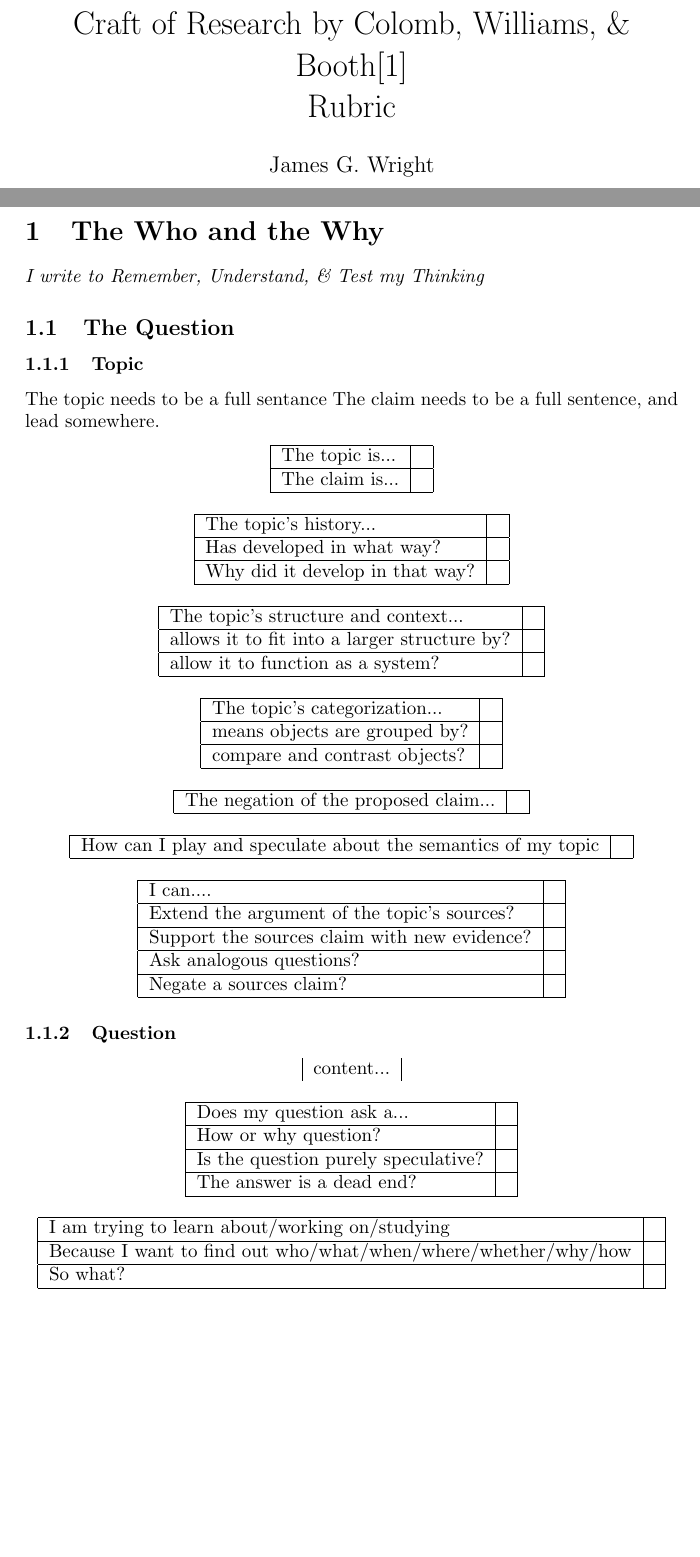
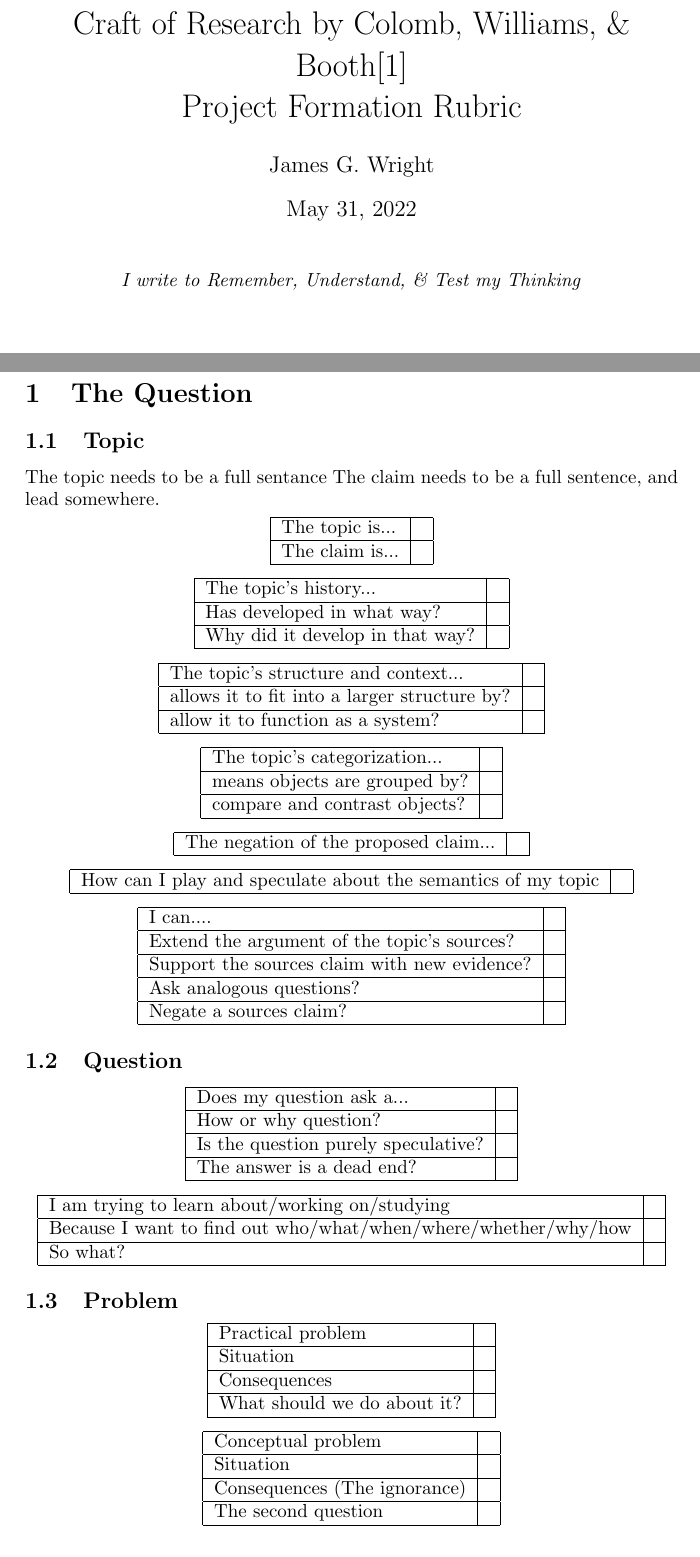
Before and after one commit to JGWIIK/Craft-Template, a LaTeX document (craft.tex): two parts of pages 1 and 2 of 3, joined at a grey line, cut so that both start at the same text, the shorter picture padded with empty space. Compiled offline with pdfLaTeX.

Commit message:
research framing complete

```diff
--- a/craft.tex
+++ b/craft.tex
@@ -6,14 +6,16 @@
 
 \begin{document}
 \title{Craft of Research by Colomb, Williams, \& Booth\cite{booth2009craft}
-	\\Rubric}
+	\\Project Formation Rubric}
 \author{James G. Wright }
 \maketitle
+\begin{center}
+	\emph{I write to Remember, Understand, \& Test my Thinking}
+\end{center}
+
 \newpage
-\section{The Who and the Why}
-\emph{I write to Remember, Understand, \& Test my Thinking}
-\subsection{The Question}
-\subsubsection{Topic}
+\section{The Question}
+\subsection{Topic}
 The topic needs to be a full sentance
 The claim needs to be a full sentence, and lead somewhere.
 \begin{center}
@@ -90,13 +92,7 @@ The claim needs to be a full sentence, and lead somewhere.
 		\hline
 	\end{tabular}
 \end{center}
-\subsubsection{Question}
-\begin{center}
-	\begin{tabular}{|l |l|}
-		content...
-	\end{tabular}
-\end{center}
-
+\subsection{Question}
 \begin{center}
 	\begin{tabular}{|l |l|}
 		\hline
@@ -122,7 +117,37 @@ The claim needs to be a full sentence, and lead somewhere.
 		\hline
 	\end{tabular}
 \end{center}
-\subsubsection{Conclusion}
+
+\subsection{Problem}
+
+\begin{center}
+	\begin{tabular}{|l |l|}
+		\hline
+		Practical problem &\\
+		\hline
+		Situation&\\
+		\hline
+		Consequences&\\
+		\hline
+		What should we do about it?&\\
+		\hline
+	\end{tabular}
+\end{center}
+\begin{center}
+	\begin{tabular}{|l |l|}
+		\hline
+		Conceptual problem&\\
+		\hline
+		Situation&\\
+		\hline
+		Consequences (The ignorance)&\\
+		\hline
+		The second question&\\
+		\hline
+	\end{tabular}
+\end{center}
+
+\subsection{Conclusion}
 \begin{center}
 	\begin{tabular}{|l |l|}
 		\hline
```
Also changed, not shown: craft.pdf, craft.tex (3 more changed lines), 3 other files.
